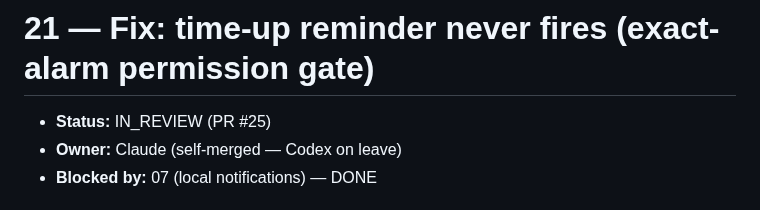
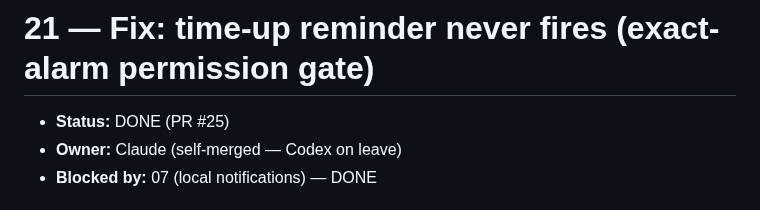
Before and after one commit to orzzzl/nudge, a Markdown page: tasks/21-timeup-notification-fix.md, the part around the change. GitHub-like rendering.

```diff
--- a/tasks/21-timeup-notification-fix.md
+++ b/tasks/21-timeup-notification-fix.md
@@ -1,6 +1,6 @@
 # 21 — Fix: time-up reminder never fires (exact-alarm permission gate)
 
-- **Status:** IN_REVIEW (PR #25)
+- **Status:** DONE (PR #25)
 - **Owner:** Claude (self-merged — Codex on leave)
 - **Blocked by:** 07 (local notifications) — DONE
 
```
Also changed, not shown: tasks/README.md (+2 -1 lines).
